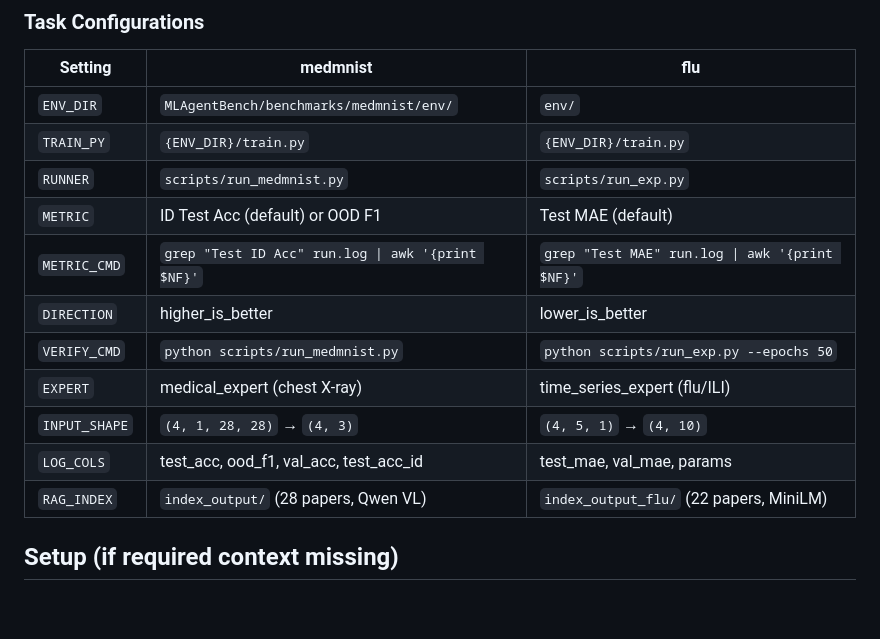
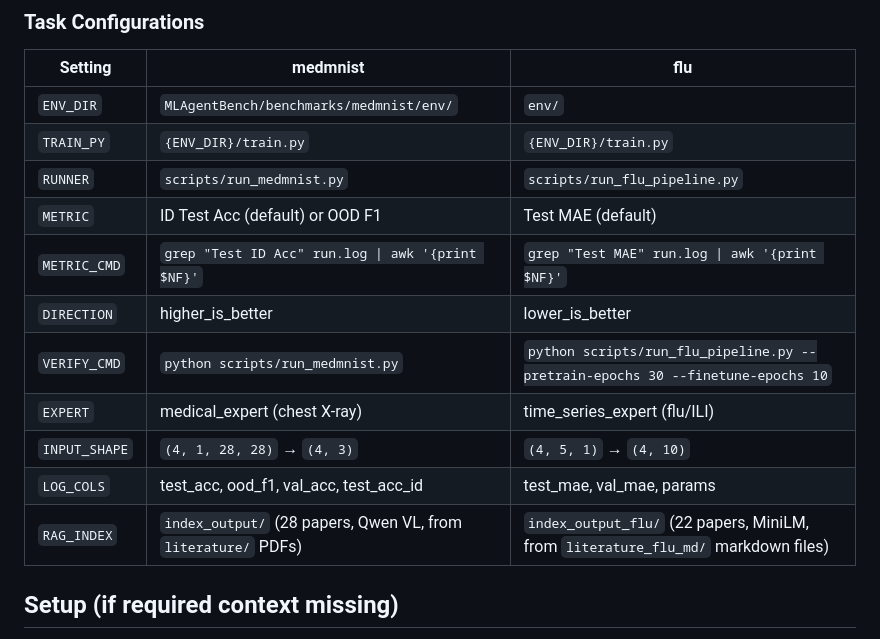
Before and after one commit to grmc1999/MLSS26_HACKATHON, a Markdown page: .opencode/commands/autoresearch_pipeline.md, the part around one of its changes. GitHub-like rendering; blank space fills up the shorter version.

```diff
--- a/.opencode/commands/autoresearch_pipeline.md
+++ b/.opencode/commands/autoresearch_pipeline.md
@@ -24,15 +24,15 @@ Extract from $ARGUMENTS:
 |---------|----------|-----|
 | `ENV_DIR` | `MLAgentBench/benchmarks/medmnist/env/` | `env/` |
 | `TRAIN_PY` | `{ENV_DIR}/train.py` | `{ENV_DIR}/train.py` |
-| `RUNNER` | `scripts/run_medmnist.py` | `scripts/run_exp.py` |
+| `RUNNER` | `scripts/run_medmnist.py` | `scripts/run_flu_pipeline.py` |
 | `METRIC` | ID Test Acc (default) or OOD F1 | Test MAE (default) |
 | `METRIC_CMD` | `grep "Test ID Acc" run.log \| awk '{print $NF}'` | `grep "Test MAE" run.log \| awk '{print $NF}'` |
 | `DIRECTION` | higher_is_better | lower_is_better |
-| `VERIFY_CMD` | `python scripts/run_medmnist.py` | `python scripts/run_exp.py --epochs 50` |
+| `VERIFY_CMD` | `python scripts/run_medmnist.py` | `python scripts/run_flu_pipeline.py --pretrain-epochs 30 --finetune-epochs 10` |
 | `EXPERT` | medical_expert (chest X-ray) | time_series_expert (flu/ILI) |
 | `INPUT_SHAPE` | `(4, 1, 28, 28)` → `(4, 3)` | `(4, 5, 1)` → `(4, 10)` |
 | `LOG_COLS` | test_acc, ood_f1, val_acc, test_acc_id | test_mae, val_mae, params |
-| `RAG_INDEX` | `index_output/` (28 papers, Qwen VL) | `index_output_flu/` (22 papers, MiniLM) |
+| `RAG_INDEX` | `index_output/` (28 papers, Qwen VL, from `literature/` PDFs) | `index_output_flu/` (22 papers, MiniLM, from `literature_flu_md/` markdown files) |
 
 ## Setup (if required context missing)
 
```
Also changed, not shown: other parts of .opencode/commands/autoresearch_pipeline.md (+41 -8 lines).
